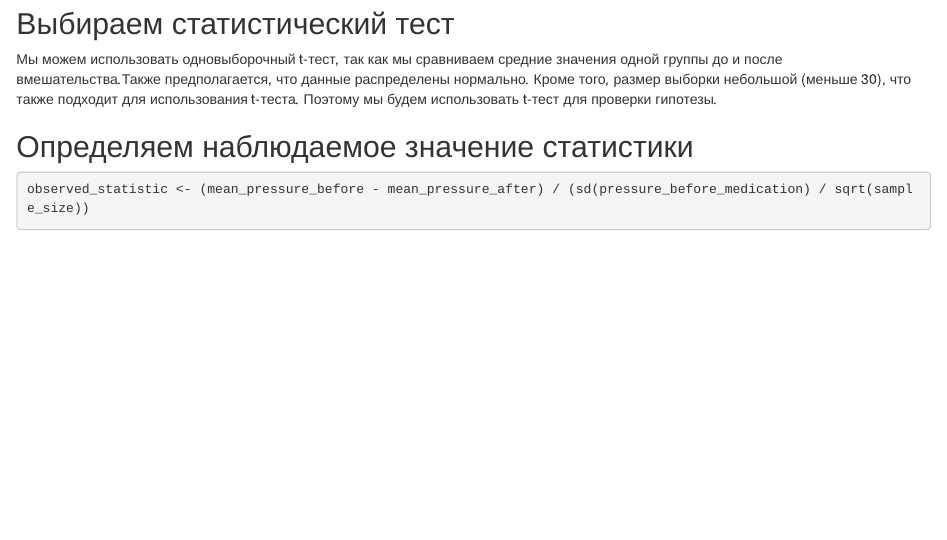
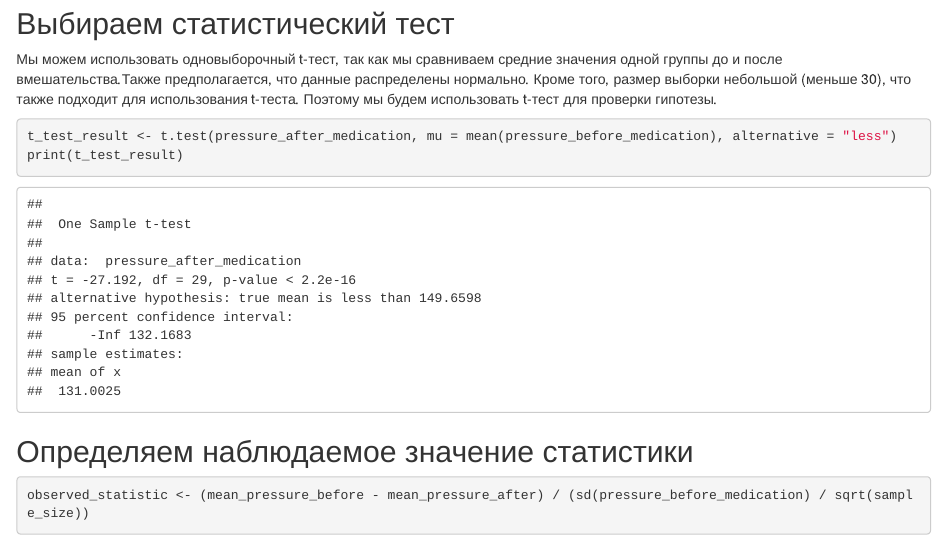
Before and after one commit to eva17051976/Biostatistics, an R Markdown document (Биостатистика. ДЗ4. Некрасова Е.В.Rmd): the page in a window 1100 px wide, from 2580 px down. Rendered offline with R 4.5, knitr and Pandoc, with nearby package versions.

Commit message:
Update Биостатистика. ДЗ4. Некрасова Е.В.Rmd

````diff
--- a/Биостатистика. ДЗ4. Некрасова Е.В.Rmd
+++ b/Биостатистика. ДЗ4. Некрасова Е.В.Rmd
@@ -70,7 +70,10 @@ alpha <- 0.05
 ## Выбираем статистический тест
 Мы можем использовать одновыборочный t-тест, так как мы сравниваем средние значения одной группы до и после вмешательства.Также предполагается, что данные распределены нормально.
 Кроме того, размер выборки небольшой (меньше 30), что также подходит для использования t-теста. Поэтому мы будем использовать t-тест для проверки гипотезы.
-
+```{r}
+t_test_result <- t.test(pressure_after_medication, mu = mean(pressure_before_medication), alternative = "less")
+print(t_test_result)
+```
 ## Определяем наблюдаемое значение статистики
 ```{r}
 observed_statistic <- (mean_pressure_before - mean_pressure_after) / (sd(pressure_before_medication) / sqrt(sample_size))
````
